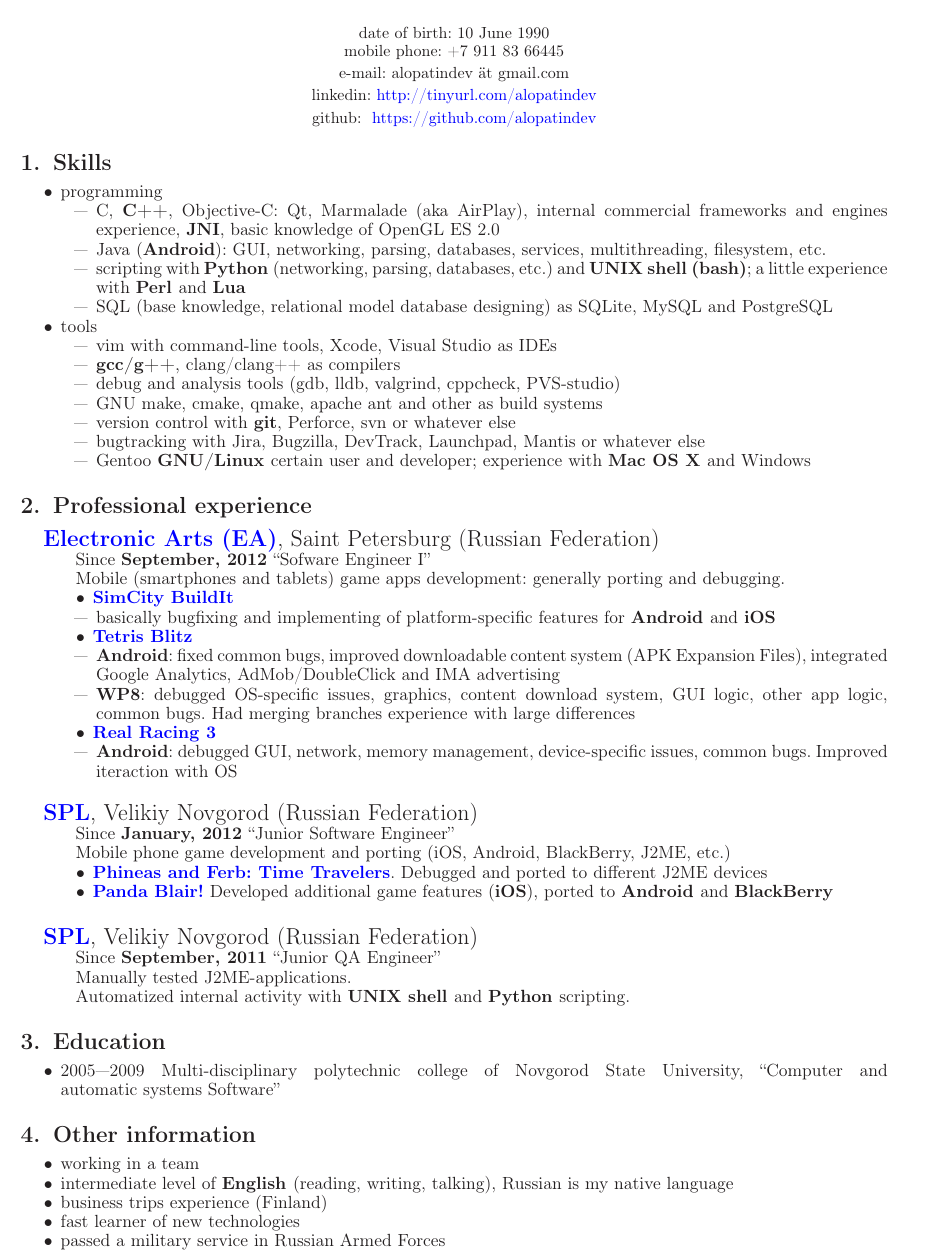
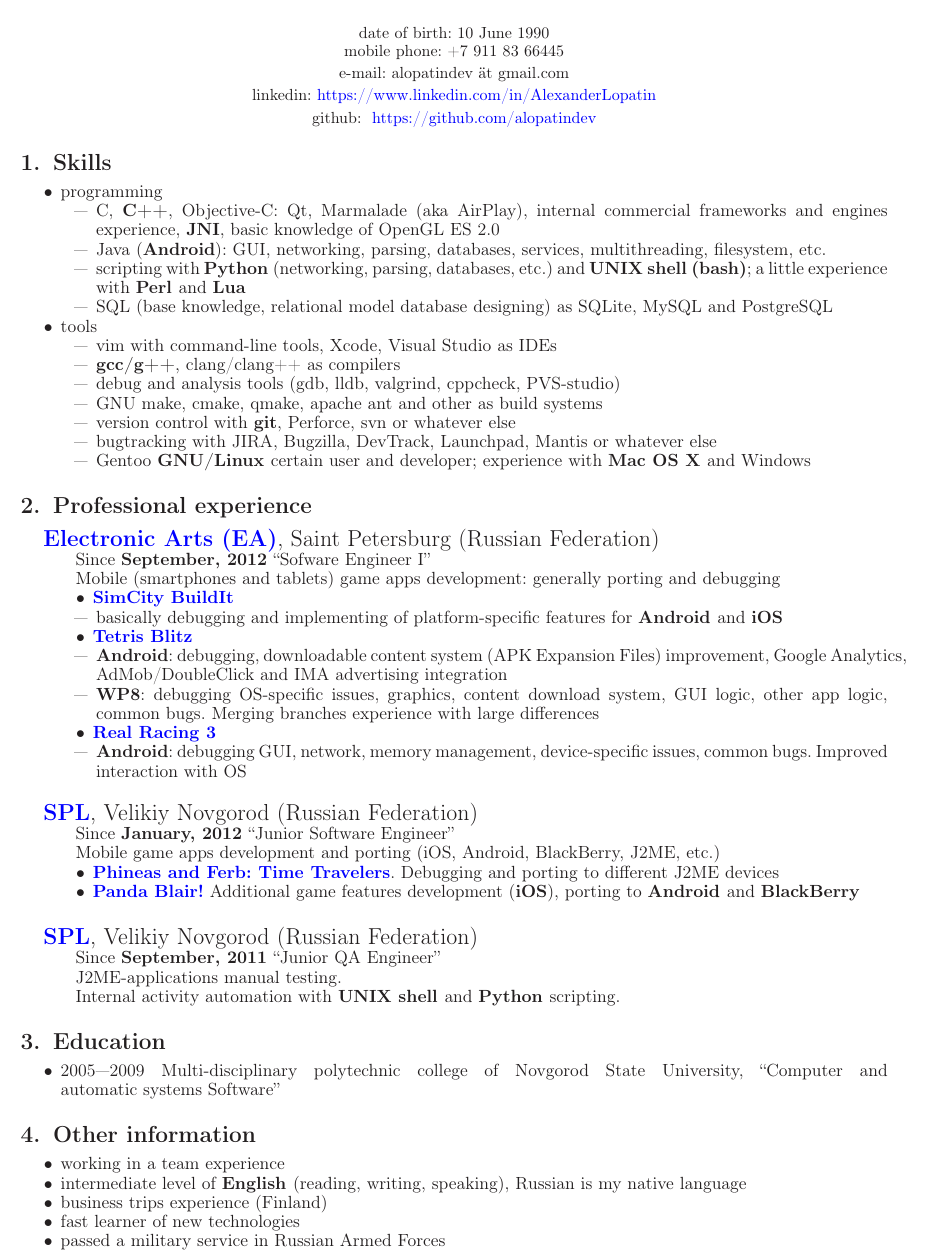
Before and after one commit to alopatindev/resume, a LaTeX CV (resume.tex, which reads english.tex): part of the page, cut so that both start at the same text. Compiled offline with LaTeX, dvips and Ghostscript.

Commit message:
minor fixes

```diff
--- a/english.tex
+++ b/english.tex
@@ -14,7 +14,7 @@
 \item mobile phone: +7 911 83 66445
 %\item e-mail: \includegraphics[scale=0.2]{email}
 \item e-mail: alopatindev ät gmail.com
-\item linkedin: \href{http://tinyurl.com/alopatindev}{http://tinyurl.com/alopatindev}
+\item linkedin: \href{https://www.linkedin.com/in/AlexanderLopatin}{https://www.linkedin.com/in/AlexanderLopatin}
 \item github: \
 \href{https://github.com/alopatindev?tab=repositories}{https://github.com/alopatindev}
 \end{center}
@@ -62,7 +62,7 @@
     \item debug and analysis tools (gdb, lldb, valgrind, cppcheck, PVS-studio)
     \item GNU make, cmake, qmake, apache ant and other as build systems
     \item version control with \bfseries git\mdseries, Perforce, svn or whatever else
-    \item bugtracking with Jira, Bugzilla, DevTrack, Launchpad, Mantis or whatever else
+    \item bugtracking with JIRA, Bugzilla, DevTrack, Launchpad, Mantis or whatever else
     \item Gentoo \bfseries GNU/Linux \mdseries certain user and developer;
     experience with \bfseries Mac OS X \mdseries and Windows
     \end{itemize}
@@ -76,45 +76,45 @@
 Saint Petersburg (Russian Federation)
 }
 \subitem Since \bfseries September, 2012 \mdseries ``Sofware Engineer I''
-\subitem Mobile (smartphones and tablets) game apps development: generally porting and debugging.
+\subitem Mobile (smartphones and tablets) game apps development: generally porting and debugging
 \begin{itemize}
 \setlength{\itemindent}{20pt}
 \item
     \href{http://www.ea.com/simcity-buildit}
         {\bfseries SimCity BuildIt\mdseries}
     \begin{itemize}
-        \item basically bugfixing and implementing of platform-specific features for \bfseries Android \mdseries and \bfseries iOS\mdseries
+        \item basically debugging and implementing of platform-specific features for \bfseries Android \mdseries and \bfseries iOS\mdseries
     \end{itemize}
 \item
     \href{http://www.tetrisblitz.com}
         {\bfseries Tetris Blitz \mdseries}
     \begin{itemize}
         \item \bfseries Android\mdseries:
-        fixed common bugs,
-        improved downloadable content system (APK Expansion Files),
-        integrated Google Analytics, AdMob/DoubleClick and IMA advertising
+        debugging,
+        downloadable content system (APK Expansion Files) improvement,
+        Google Analytics, AdMob/DoubleClick and IMA advertising integration
     \end{itemize}
     \begin{itemize}
         \item \bfseries WP8\mdseries:
-        debugged OS-specific issues,
+        debugging OS-specific issues,
         graphics,
         content download system,
         GUI logic,
         other app logic,
         common bugs.
-        Had merging branches experience with large differences
+        Merging branches experience with large differences
     \end{itemize}
 \item
     \href{http://firemonkeys.com.au/downloadR3}
     {\bfseries Real Racing 3\mdseries}
     \begin{itemize}
         \item\bfseries Android\mdseries:
-        debugged GUI,
+        debugging GUI,
         network,
         memory management,
         device-specific issues,
         common bugs.
-        Improved iteraction with OS
+        Improved interaction with OS
     \end{itemize}
 \end{itemize}
 
@@ -125,19 +125,19 @@
 Velikiy Novgorod (Russian Federation)
 }
 \subitem Since \bfseries January, 2012 \mdseries ``Junior Software Engineer''
-\subitem Mobile phone game development and porting
+\subitem Mobile game apps development and porting
 (iOS, Android, BlackBerry, J2ME, etc.)
 \begin{itemize}
 \setlength{\itemindent}{20pt}
 \item
     \href{http://java.mob.org/game/phineas\_and\_ferb\_time\_travelers.html}
         {\bfseries Phineas and Ferb: Time Travelers\mdseries}.
-        Debugged and ported to different J2ME devices
+        Debugging and porting to different J2ME devices
 \item
     \href{https://itunes.apple.com/us/app/panda-blair!/id500995558?mt=8}
         {\bfseries Panda Blair!\mdseries}
-        Developed additional game features (\bfseries iOS\mdseries),
-        ported to \bfseries Android \mdseries and \bfseries BlackBerry\mdseries
+        Additional game features development (\bfseries iOS\mdseries),
+        porting to \bfseries Android \mdseries and \bfseries BlackBerry\mdseries
 \end{itemize}
 
 %\vspace{15pt}
@@ -148,8 +148,8 @@
 Velikiy Novgorod (Russian Federation)
 }
 \subitem Since \bfseries September, 2011 \mdseries ``Junior QA Engineer''
-\subitem Manually tested J2ME-applications.
-\subitem Automatized internal activity with
+\subitem J2ME-applications manual testing.
+\subitem Internal activity automation with
 \bfseries UNIX shell \mdseries and \bfseries Python \mdseries scripting.
 
 \section{Education}
@@ -161,8 +161,8 @@
 
 \section{Other information}
 \begin{itemize}
-\item working in a team
-\item intermediate level of \bfseries English \mdseries (reading, writing, talking),
+\item working in a team experience
+\item intermediate level of \bfseries English \mdseries (reading, writing, speaking),
 Russian is my native language
 \item business trips experience (Finland)
 \item fast learner of new technologies
```
Also changed, not shown: Alexander_Lopatin.pdf.
